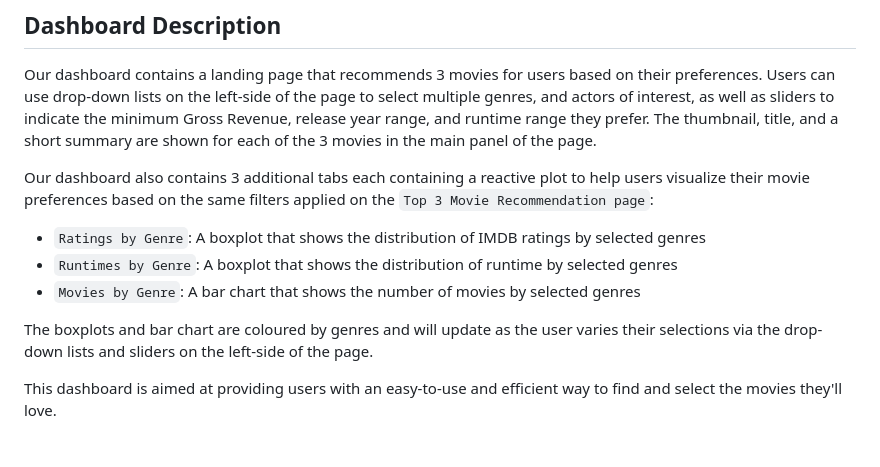
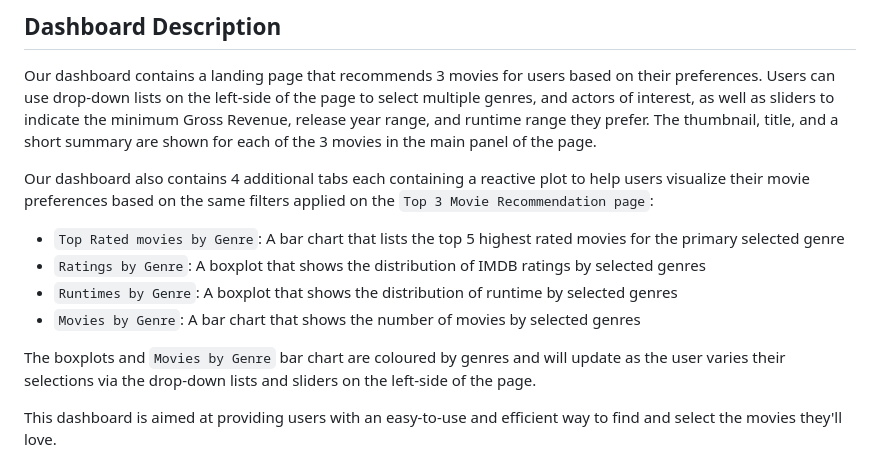
Before and after one commit to UBC-MDS/532_G11, a Markdown page: README.md, the part around the change printed below. GitHub-like rendering.

```diff
--- a/README.md
+++ b/README.md
@@ -35,13 +35,14 @@ Choosing a good movie to watch can be a struggle sometimes and there's almost no
 
 Our dashboard contains a landing page that recommends 3 movies for users based on their preferences. Users can use drop-down lists on the left-side of the page to select multiple genres, and actors of interest, as well as sliders to indicate the minimum Gross Revenue, release year range, and runtime range they prefer. The thumbnail, title, and a short summary are shown for each of the 3 movies in the main panel of the page.
 
-Our dashboard also contains 3 additional tabs each containing a reactive plot to help users visualize their movie preferences based on the same filters applied on the `Top 3 Movie Recommendation page`:
+Our dashboard also contains 4 additional tabs each containing a reactive plot to help users visualize their movie preferences based on the same filters applied on the `Top 3 Movie Recommendation page`:
 
+- `Top Rated movies by Genre`: A bar chart that lists the top 5 highest rated movies for the primary selected genre
 - `Ratings by Genre`: A boxplot that shows the distribution of IMDB ratings by selected genres
 - `Runtimes by Genre`: A boxplot that shows the distribution of runtime by selected genres
 - `Movies by Genre`: A bar chart that shows the number of movies by selected genres
 
-The boxplots and bar chart are coloured by genres and will update as the user varies their selections via the drop-down lists and sliders on the left-side of the page.
+The boxplots and `Movies by Genre` bar chart are coloured by genres and will update as the user varies their selections via the drop-down lists and sliders on the left-side of the page.
 
 This dashboard is aimed at providing users with an easy-to-use and efficient way to find and select the movies they'll love.
 
```
Also changed, not shown: other parts of README.md (+2 -0 lines), images/Movie_counts.JPG (added), images/Movie_counts.png (deleted), images/Ratings_Plot.JPG, images/Recommendations.JPG, images/Runtime_Plot.JPG, images/Top_5_Movies.JPG (added).
